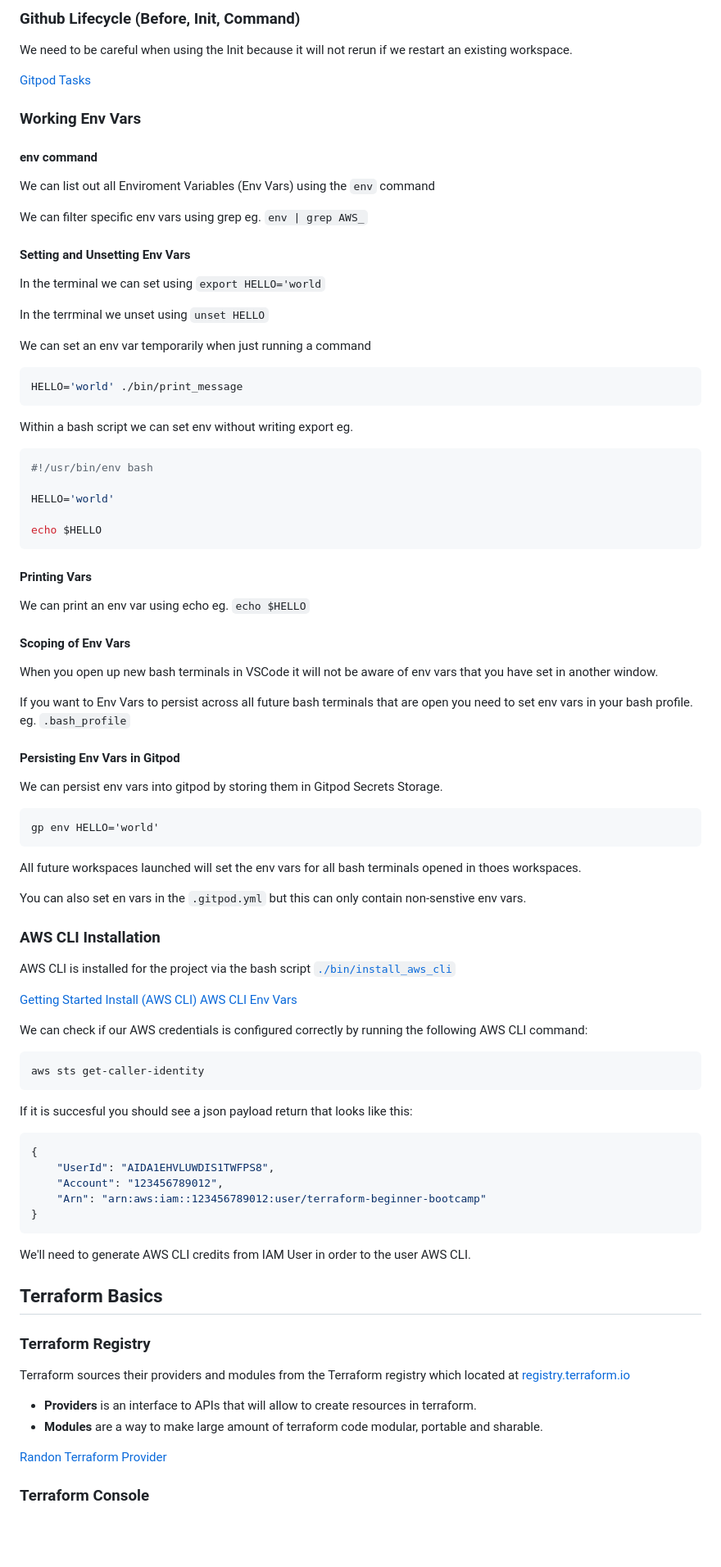
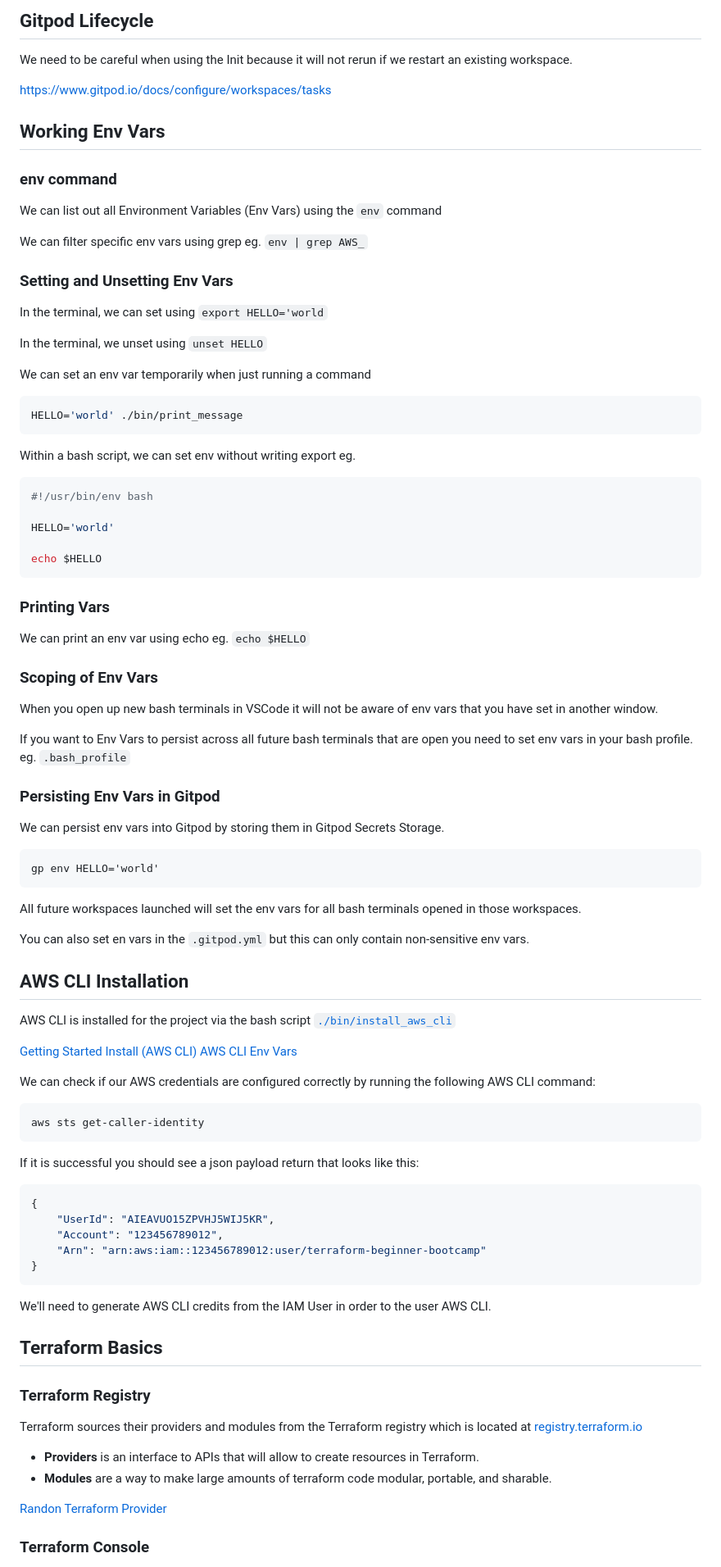
Before and after one commit to baigwajida/terraform-beginner-bootcamp-2023, a Markdown page: journal/week0.md, the part around the change printed below. Shown: that part at 82% size. Rendered like a GitHub page; blank space fills up the shorter version.

````diff
--- a/journal/week0.md
+++ b/journal/week0.md
@@ -120,30 +125,30 @@ chmod 744 ./bin/install_terraform_cli
 
-### Github Lifecycle (Before, Init, Command)
+## Gitpod Lifecycle
 
 We need to be careful when using the Init because it will not rerun if we restart an existing workspace.
 
-[Gitpod Tasks](https://www.gitpod.io/docs/configure/workspaces/tasks)
+https://www.gitpod.io/docs/configure/workspaces/tasks
 
-### Working Env Vars
+## Working Env Vars
 
-#### env command
+### env command
 
-We can list out all Enviroment Variables (Env Vars) using the `env` command
+We can list out all Environment Variables (Env Vars) using the `env` command
 
 We can filter specific env vars using grep eg. `env | grep AWS_`
 
-#### Setting and Unsetting Env Vars
+### Setting and Unsetting Env Vars
 
-In the terminal we can set using `export HELLO='world`
+In the terminal, we can set using `export HELLO='world`
 
-In the terrminal we unset using `unset HELLO`
+In the terminal, we unset using `unset HELLO`
 
 We can set an env var temporarily when just running a command
 
 ```sh
 HELLO='world' ./bin/print_message
 ```
-Within a bash script we can set env without writing export eg.
+Within a bash script, we can set env without writing export eg.
 
 ```sh
 #!/usr/bin/env bash
@@ -153,29 +158,29 @@ HELLO='world'
 echo $HELLO
 ```
 
-#### Printing Vars
+### Printing Vars
 
 We can print an env var using echo eg. `echo $HELLO`
 
-#### Scoping of Env Vars
+### Scoping of Env Vars
 
 When you open up new bash terminals in VSCode it will not be aware of env vars that you have set in another window.
 
 If you want to Env Vars to persist across all future bash terminals that are open you need to set env vars in your bash profile. eg. `.bash_profile`
 
-#### Persisting Env Vars in Gitpod
+### Persisting Env Vars in Gitpod
 
-We can persist env vars into gitpod by storing them in Gitpod Secrets Storage.
+We can persist env vars into Gitpod by storing them in Gitpod Secrets Storage.
 
 ```
 gp env HELLO='world'
 ```
 
-All future workspaces launched will set the env vars for all bash terminals opened in thoes workspaces.
+All future workspaces launched will set the env vars for all bash terminals opened in those workspaces.
 
-You can also set en vars in the `.gitpod.yml` but this can only contain non-senstive env vars.
+You can also set en vars in the `.gitpod.yml` but this can only contain non-sensitive env vars.
 
-### AWS CLI Installation
+## AWS CLI Installation
 
 AWS CLI is installed for the project via the bash script [`./bin/install_aws_cli`](./bin/install_aws_cli)
 
@@ -183,31 +188,31 @@ AWS CLI is installed for the project via the bash script [`./bin/install_aws_cli
 [Getting Started Install (AWS CLI)](https://docs.aws.amazon.com/cli/latest/userguide/getting-started-install.html)
 [AWS CLI Env Vars](https://docs.aws.amazon.com/cli/latest/userguide/cli-configure-envvars.html)
 
-We can check if our AWS credentials is configured correctly by running the following AWS CLI command:
+We can check if our AWS credentials are configured correctly by running the following AWS CLI command:
 ```sh
 aws sts get-caller-identity
 ```
 
-If it is succesful you should see a json payload return that looks like this:
+If it is successful you should see a json payload return that looks like this:
 
 ```json
 {
-    "UserId": "AIDA1EHVLUWDIS1TWFPS8",
+    "UserId": "AIEAVUO15ZPVHJ5WIJ5KR",
     "Account": "123456789012",
     "Arn": "arn:aws:iam::123456789012:user/terraform-beginner-bootcamp"
 }
 ```
 
-We'll need to generate AWS CLI credits from IAM User in order to the user AWS CLI.
+We'll need to generate AWS CLI credits from the IAM User in order to the user AWS CLI.
 
 ## Terraform Basics
 
 ### Terraform Registry
 
-Terraform sources their providers and modules from the Terraform registry which located at [registry.terraform.io](https://registry.terraform.io/)
+Terraform sources their providers and modules from the Terraform registry which is located at [registry.terraform.io](https://registry.terraform.io/)
 
-- **Providers** is an interface to APIs that will allow to create resources in terraform.
-- **Modules** are a way to make large amount of terraform code modular, portable and sharable.
+- **Providers** is an interface to APIs that will allow to create resources in Terraform.
+- **Modules** are a way to make large amounts of terraform code modular, portable, and sharable.
 
 [Randon Terraform Provider](https://registry.terraform.io/providers/hashicorp/random)
 
````
Also changed, not shown: other parts of journal/week0.md (+34 -29 lines).
